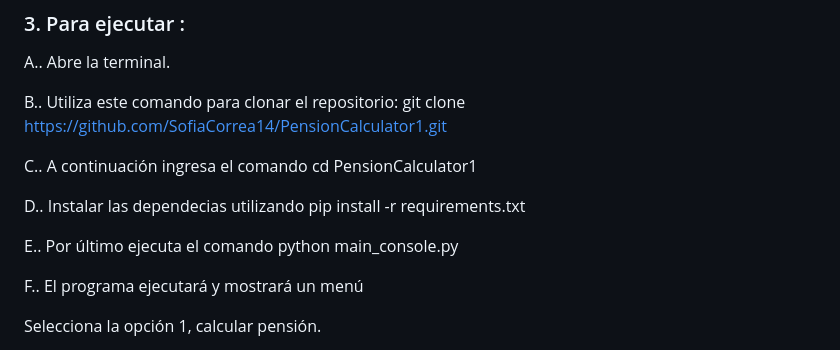
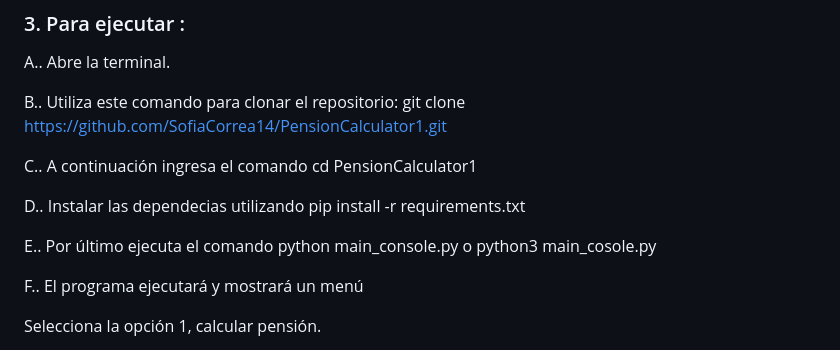
Before and after one commit to luna1860/Pension-Calculator, a Markdown page: README.MD, the part around the change. Drawn GitHub-style.

```diff
--- a/README.MD
+++ b/README.MD
@@ -51,7 +51,7 @@ C.. A continuación ingresa el comando cd PensionCalculator1
 
 D.. Instalar las dependecias utilizando pip install -r requirements.txt
 
-E.. Por último ejecuta el comando python main_console.py
+E.. Por último ejecuta el comando python main_console.py o python3 main_cosole.py
 
 F.. El programa ejecutará y mostrará un menú
 
```
